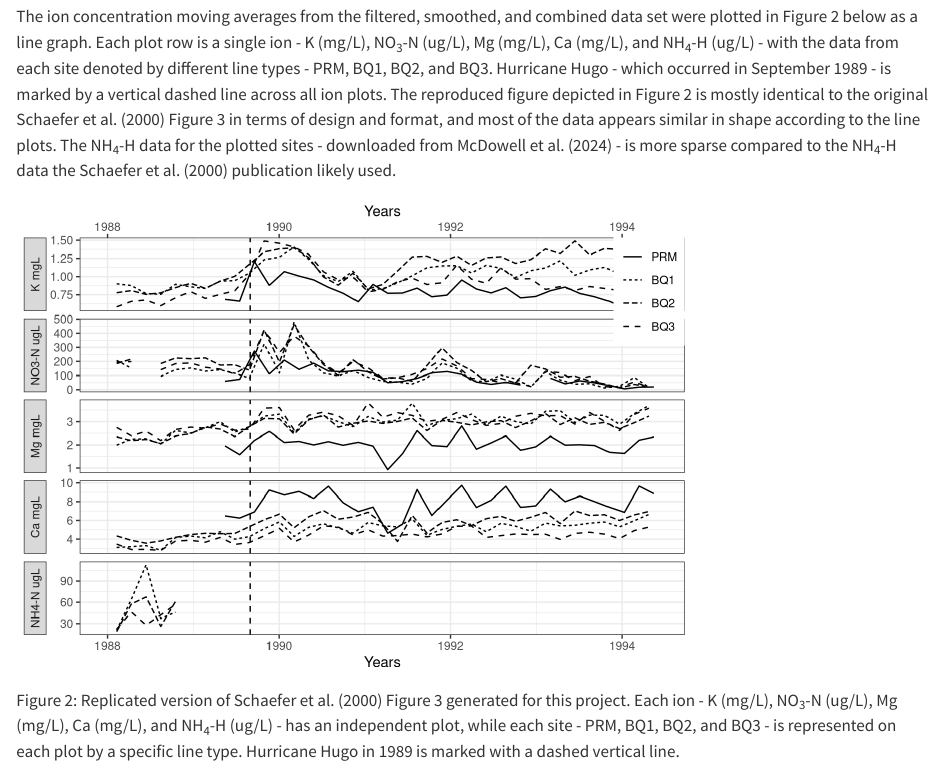
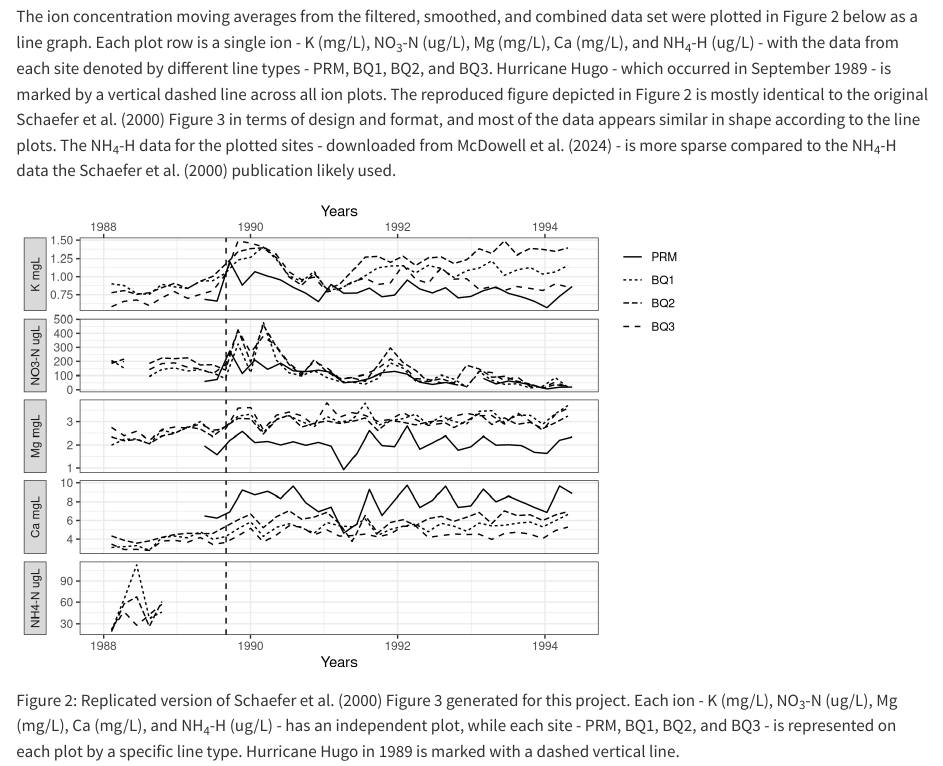
Before and after one commit to ssoriano22/sms214final, a Quarto document (paper/paper.qmd): the page in a window 1100 px wide, from 1550 px down. Rendered offline with R 4.5, knitr and Pandoc in place of Quarto, with nearby package versions.

```diff
--- a/paper/_quarto.yml
+++ b/paper/_quarto.yml
@@ -1,3 +1,5 @@
 project:
   output-dir: ../docs
   execute-dir: project
+  resources:
+    - "figs/"
--- a/paper/paper.qmd
+++ b/paper/paper.qmd
@@ -94,7 +95,6 @@
     legend.title = element_blank(), # Remove legend title
     axis.title.y = element_blank(), # Remove y axis title
     strip.placement = "outside", # Move y labels (ions) outside y ticks
-    legend.position = c(1, 1), # Coordinates for the top-left corner inside the panel
     legend.justification = c(1, 1), # Anchor top-left of the legend box to the coordinate
   ) +
   labs(
```
Also changed, not shown: paper/paper.qmd (1 more changed lines), 1 other file.
